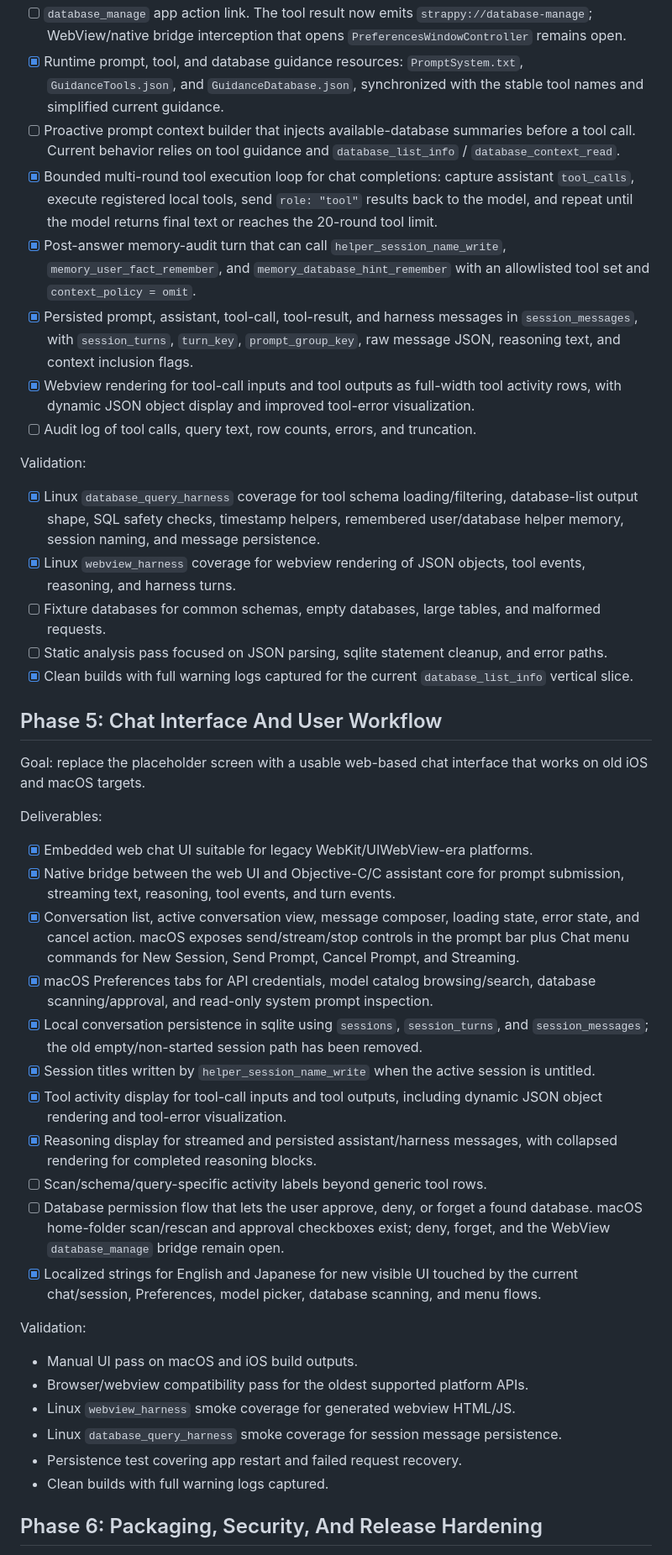
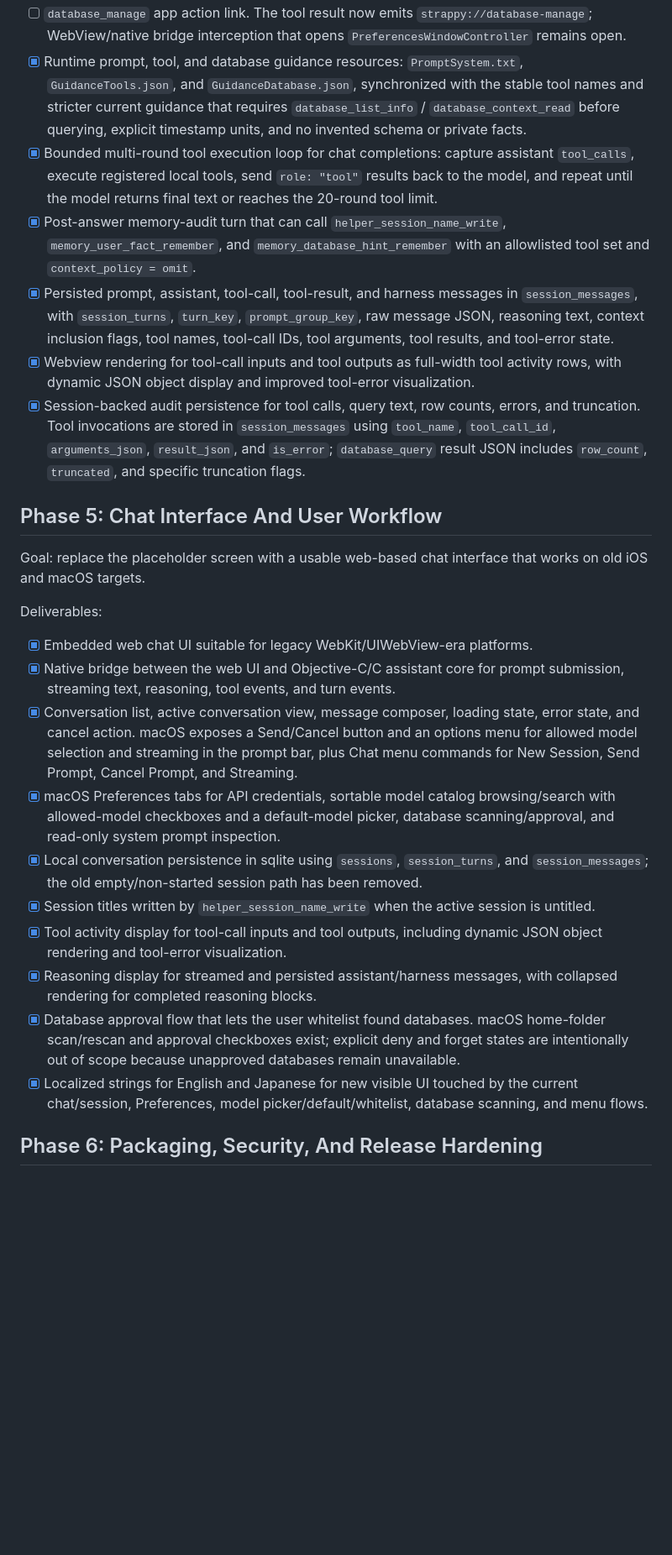
Before and after one commit to jeffreybergier/Strappy-Cocoa, a Markdown page: PLAN.md, the part around one of its changes. Shown at 84% size. GitHub-like rendering; blank space fills up the shorter version.

Commit message:
[PLAN] Updated plan.md and agents.md

```diff
--- a/PLAN.md
+++ b/PLAN.md
@@ -191,10 +145,9 @@ Deliverables:
   `PreferencesWindowController` remains open.
 - [x] Runtime prompt, tool, and database guidance resources:
   `PromptSystem.txt`, `GuidanceTools.json`, and `GuidanceDatabase.json`,
-  synchronized with the stable tool names and simplified current guidance.
-- [ ] Proactive prompt context builder that injects available-database summaries
-  before a tool call. Current behavior relies on tool guidance and
-  `database_list_info` / `database_context_read`.
+  synchronized with the stable tool names and stricter current guidance that
+  requires `database_list_info` / `database_context_read` before querying,
+  explicit timestamp units, and no invented schema or private facts.
 - [x] Bounded multi-round tool execution loop for chat completions: capture
   assistant `tool_calls`, execute registered local tools, send `role: "tool"`
   results back to the model, and repeat until the model returns final text or
@@ -204,25 +157,16 @@ Deliverables:
   allowlisted tool set and `context_policy = omit`.
 - [x] Persisted prompt, assistant, tool-call, tool-result, and harness messages
   in `session_messages`, with `session_turns`, `turn_key`, `prompt_group_key`,
-  raw message JSON, reasoning text, and context inclusion flags.
+  raw message JSON, reasoning text, context inclusion flags, tool names,
+  tool-call IDs, tool arguments, tool results, and tool-error state.
 - [x] Webview rendering for tool-call inputs and tool outputs as full-width
   tool activity rows, with dynamic JSON object display and improved tool-error
   visualization.
-- [ ] Audit log of tool calls, query text, row counts, errors, and truncation.
-
-Validation:
-
-- [x] Linux `database_query_harness` coverage for tool schema loading/filtering,
-  database-list output shape, SQL safety checks, timestamp helpers, remembered
-  user/database helper memory, session naming, and message persistence.
-- [x] Linux `webview_harness` coverage for webview rendering of JSON objects,
-  tool events, reasoning, and harness turns.
-- [ ] Fixture databases for common schemas, empty databases, large tables, and
-  malformed requests.
-- [ ] Static analysis pass focused on JSON parsing, sqlite statement cleanup, and
-  error paths.
-- [x] Clean builds with full warning logs captured for the current
-  `database_list_info` vertical slice.
+- [x] Session-backed audit persistence for tool calls, query text, row counts,
+  errors, and truncation. Tool invocations are stored in `session_messages`
+  using `tool_name`, `tool_call_id`, `arguments_json`, `result_json`, and
+  `is_error`; `database_query` result JSON includes `row_count`, `truncated`,
+  and specific truncation flags.
 
 ## Phase 5: Chat Interface And User Workflow
 
@@ -235,10 +179,12 @@ Deliverables:
 - [x] Native bridge between the web UI and Objective-C/C assistant core for
   prompt submission, streaming text, reasoning, tool events, and turn events.
 - [x] Conversation list, active conversation view, message composer, loading
-  state, error state, and cancel action. macOS exposes send/stream/stop controls
-  in the prompt bar plus Chat menu commands for New Session, Send Prompt, Cancel
-  Prompt, and Streaming.
-- [x] macOS Preferences tabs for API credentials, model catalog browsing/search,
+  state, error state, and cancel action. macOS exposes a Send/Cancel button and
+  an options menu for allowed model selection and streaming in the prompt bar,
+  plus Chat menu commands for New Session, Send Prompt, Cancel Prompt, and
+  Streaming.
+- [x] macOS Preferences tabs for API credentials, sortable model catalog
+  browsing/search with allowed-model checkboxes and a default-model picker,
   database scanning/approval, and read-only system prompt inspection.
 - [x] Local conversation persistence in sqlite using `sessions`,
   `session_turns`, and `session_messages`; the old empty/non-started session
@@ -249,23 +195,13 @@ Deliverables:
   dynamic JSON object rendering and tool-error visualization.
 - [x] Reasoning display for streamed and persisted assistant/harness messages,
   with collapsed rendering for completed reasoning blocks.
-- [ ] Scan/schema/query-specific activity labels beyond generic tool rows.
-- [ ] Database permission flow that lets the user approve, deny, or forget a
-  found database. macOS home-folder scan/rescan and approval checkboxes exist;
-  deny, forget, and the WebView `database_manage` bridge remain open.
+- [x] Database approval flow that lets the user whitelist found databases.
+  macOS home-folder scan/rescan and approval checkboxes exist; explicit deny
+  and forget states are intentionally out of scope because unapproved databases
+  remain unavailable.
 - [x] Localized strings for English and Japanese for new visible UI touched by
-  the current chat/session, Preferences, model picker, database scanning, and
-  menu flows.
-
-Validation:
-
-- Manual UI pass on macOS and iOS build outputs.
-- Browser/webview compatibility pass for the oldest supported platform APIs.
-- Linux `webview_harness` smoke coverage for generated webview HTML/JS.
-- Linux `database_query_harness` smoke coverage for session message
-  persistence.
-- Persistence test covering app restart and failed request recovery.
-- Clean builds with full warning logs captured.
+  the current chat/session, Preferences, model picker/default/whitelist,
+  database scanning, and menu flows.
 
 ## Phase 6: Packaging, Security, And Release Hardening
 
```
Also changed, not shown: other parts of PLAN.md (+101 -69 lines), AGENTS.md (+33 -16 lines).
